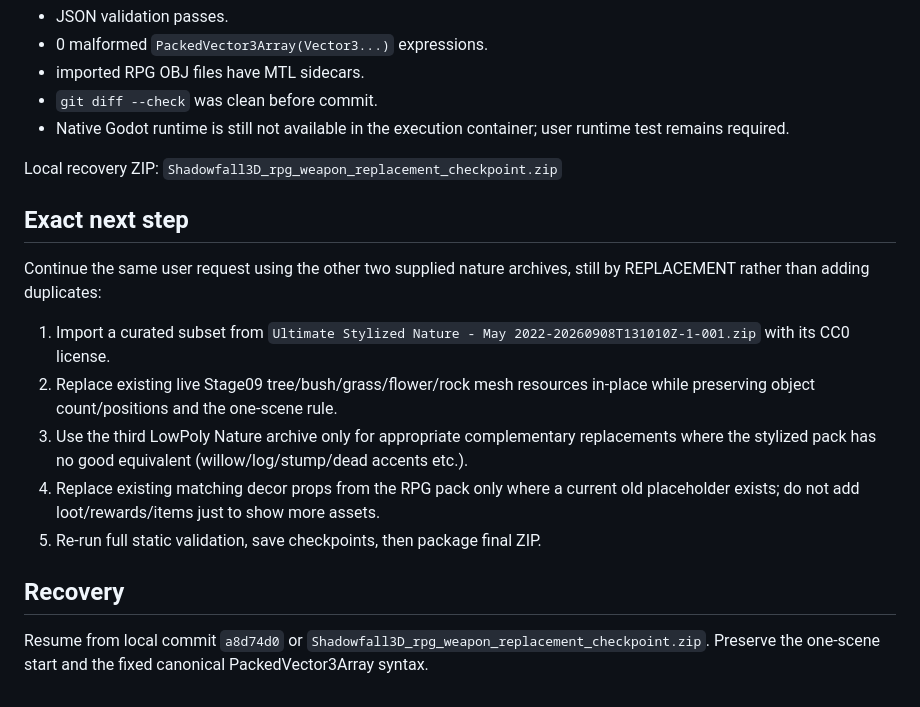
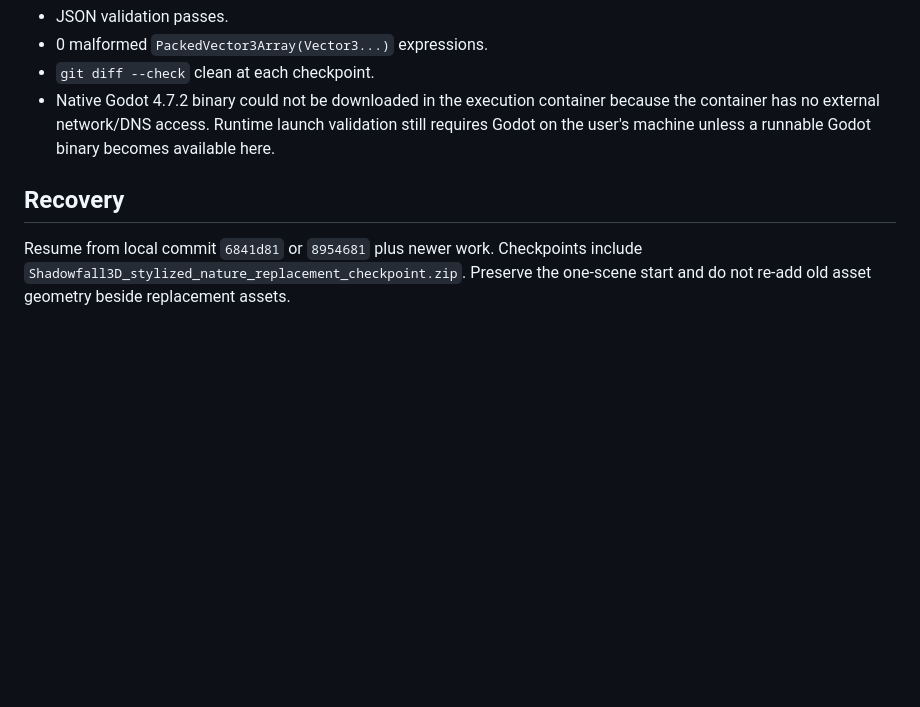
Before and after one commit to PlanBan/PlanBan, a Markdown page: Shadowfall3D/WORK_STATUS.md, the part around one of its changes. Rendered like a GitHub page; blank space fills up the shorter version.

```diff
--- a/Shadowfall3D/WORK_STATUS.md
+++ b/Shadowfall3D/WORK_STATUS.md
@@ -46,19 +51,7 @@ Validation at this checkpoint:
 - JSON validation passes.
 - 0 malformed `PackedVector3Array(Vector3...)` expressions.
-- imported RPG OBJ files have MTL sidecars.
-- `git diff --check` was clean before commit.
-- Native Godot runtime is still not available in the execution container; user runtime test remains required.
-
-Local recovery ZIP:
-`Shadowfall3D_rpg_weapon_replacement_checkpoint.zip`
-
-## Exact next step
-Continue the same user request using the other two supplied nature archives, still by REPLACEMENT rather than adding duplicates:
-1. Import a curated subset from `Ultimate Stylized Nature - May 2022-20260908T131010Z-1-001.zip` with its CC0 license.
-2. Replace existing live Stage09 tree/bush/grass/flower/rock mesh resources in-place while preserving object count/positions and the one-scene rule.
-3. Use the third LowPoly Nature archive only for appropriate complementary replacements where the stylized pack has no good equivalent (willow/log/stump/dead accents etc.).
-4. Replace existing matching decor props from the RPG pack only where a current old placeholder exists; do not add loot/rewards/items just to show more assets.
-5. Re-run full static validation, save checkpoints, then package final ZIP.
+- `git diff --check` clean at each checkpoint.
+- Native Godot 4.7.2 binary could not be downloaded in the execution container because the container has no external network/DNS access. Runtime launch validation still requires Godot on the user's machine unless a runnable Godot binary becomes available here.
 
 ## Recovery
-Resume from local commit `a8d74d0` or `Shadowfall3D_rpg_weapon_replacement_checkpoint.zip`. Preserve the one-scene start and the fixed canonical PackedVector3Array syntax.
+Resume from local commit `6841d81` or `8954681` plus newer work. Checkpoints include `Shadowfall3D_stylized_nature_replacement_checkpoint.zip`. Preserve the one-scene start and do not re-add old asset geometry beside replacement assets.
```
Also changed, not shown: other parts of Shadowfall3D/WORK_STATUS.md (+34 -29 lines).
